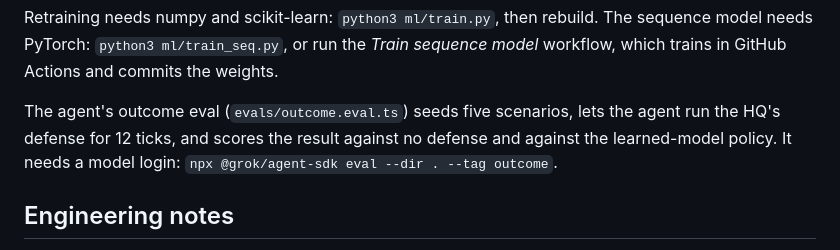
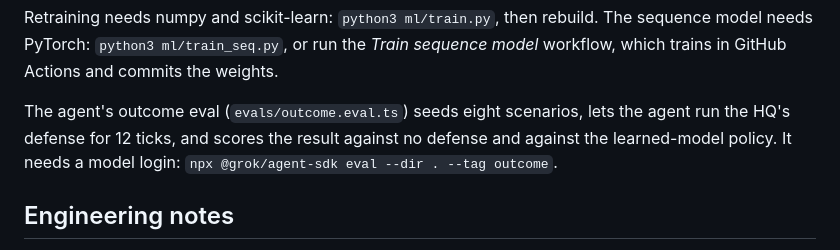
Before and after one commit to SergioB03/TeeHee, a Markdown page: edge-sentry/README.md, the part around one of its changes. Drawn GitHub-style.

```diff
--- a/edge-sentry/README.md
+++ b/edge-sentry/README.md
@@ -104,7 +104,7 @@ npm run eval:outcome   # triage policies compared on outcomes (quick version)
 
 Retraining needs numpy and scikit-learn: `python3 ml/train.py`, then rebuild. The sequence model needs PyTorch: `python3 ml/train_seq.py`, or run the *Train sequence model* workflow, which trains in GitHub Actions and commits the weights.
 
-The agent's outcome eval (`evals/outcome.eval.ts`) seeds five scenarios, lets the agent run the HQ's defense for 12 ticks, and scores the result against no defense and against the learned-model policy. It needs a model login: `npx @grok/agent-sdk eval --dir . --tag outcome`.
+The agent's outcome eval (`evals/outcome.eval.ts`) seeds eight scenarios, lets the agent run the HQ's defense for 12 ticks, and scores the result against no defense and against the learned-model policy. It needs a model login: `npx @grok/agent-sdk eval --dir . --tag outcome`.
 
 ## Engineering notes
 
```
Also changed, not shown: other parts of edge-sentry/README.md (+1 -1 lines), edge-sentry/docs/demo.gif.
